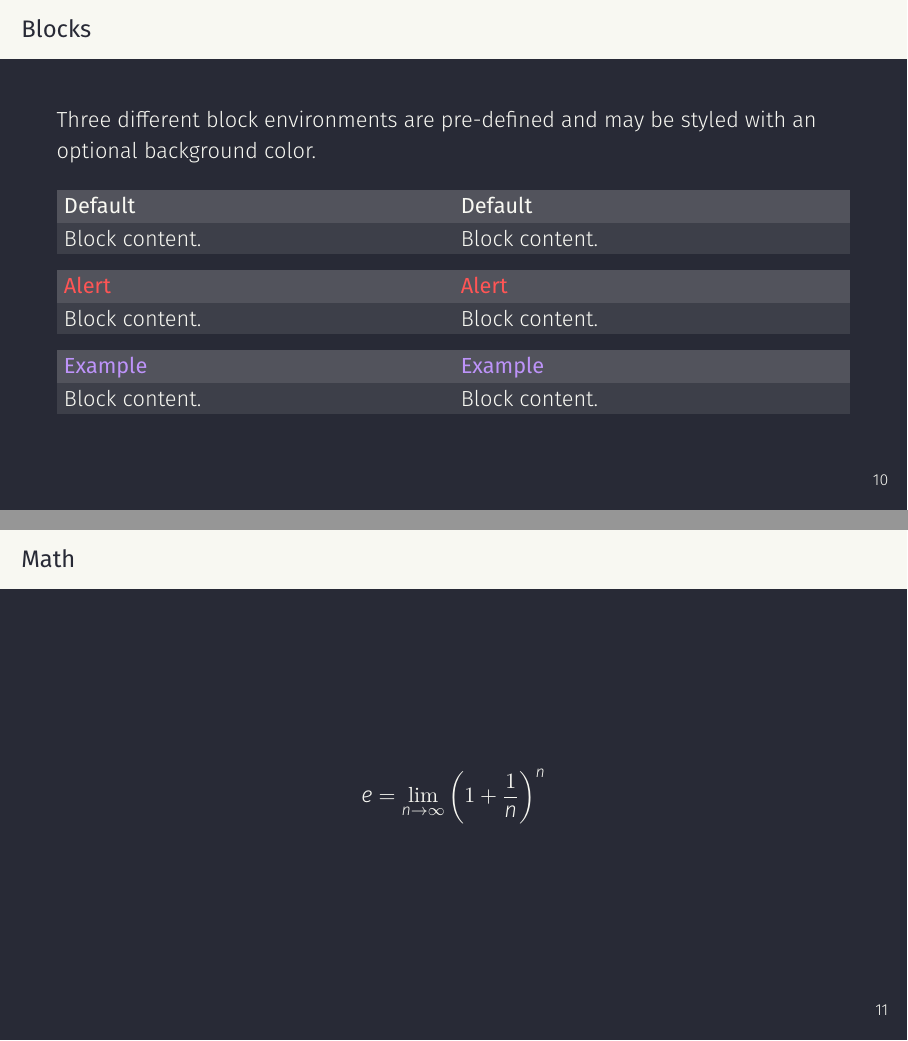
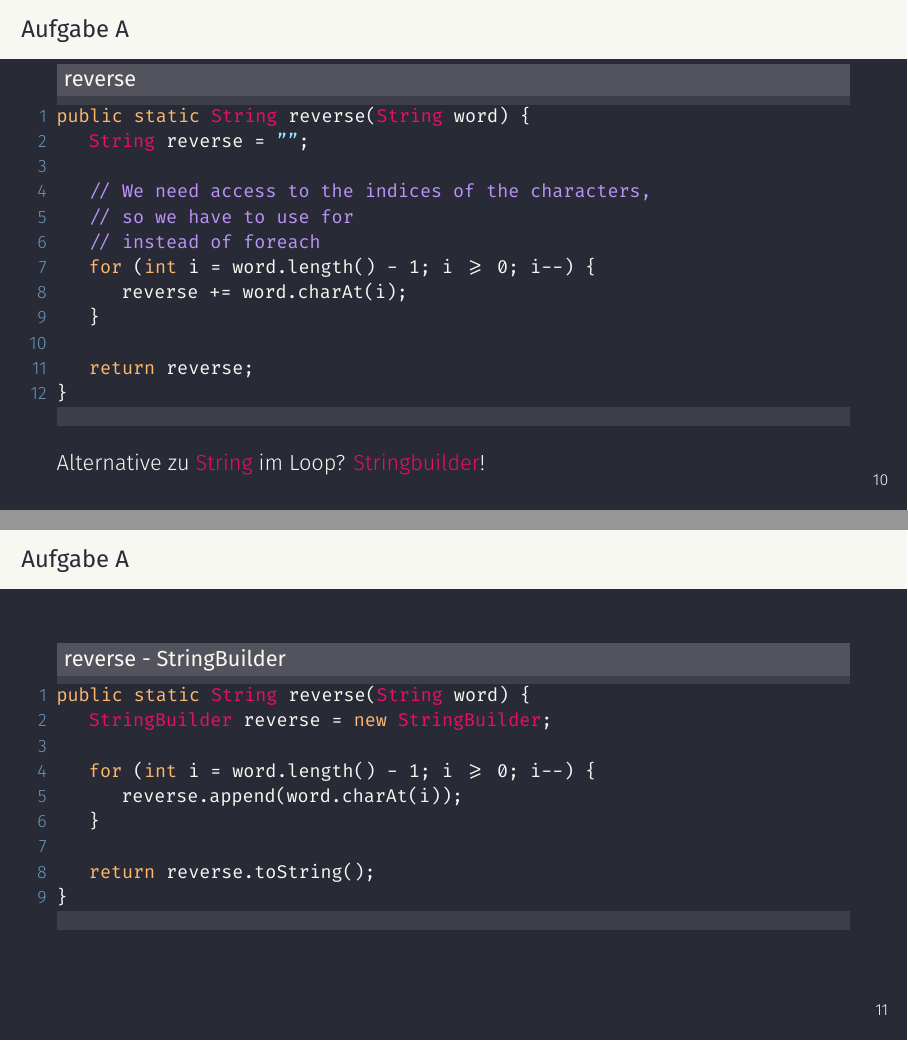
Before and after one commit to narrrl/programmieren-tutorium, LaTeX slides (tut_02/tut_02.tex): pages 15 and 16 of 22 before the commit and pages 21 and 22 of 26 after it, joined at a grey line. Compiled offline with XeLaTeX.

Commit message:
updated tut 02

```diff
--- a/tut_02/tut_02.tex
+++ b/tut_02/tut_02.tex
@@ -61,6 +61,7 @@
 \pgfplotsset{compat=1.17}
 
 \usepackage{xspace}
+\usepackage{multicol}
 
 \title{Tutorium Woche 3 - Termin 1}
 \subtitle{Übungsblatt 2}
@@ -111,3 +112,4 @@
 
 \section{Übungsblatt 2}
 \subsection{Aufgabe A: String-Utility}
+\begin{frame}{Aufgabe A}
@@ -202,45 +219,25 @@ public static @@cString@@ reverse(@@cString@@ word) {
 }
     \end{lstlisting}
   \end{block}
+  \pause
+  Alternative zu \color{classcolor}String \color{FGround} im Loop? \pause \color{classcolor}Stringbuilder\color{FGround}!
 \end{frame}
 
-\begin{frame}{Blocks}
-  Three different block environments are pre-defined and may be styled with an
-  optional background color.
+\begin{frame}[fragile]{Aufgabe A}
+  \begin{block}{reverse - StringBuilder}
+    \begin{lstlisting}
+public static @@cString@@ reverse(@@cString@@ word) {
+    @@cStringBuilder@@ reverse = new @@cStringBuilder@@;
 
-  \begin{columns}[T,onlytextwidth]
-    \column{0.5\textwidth}
-      \begin{block}{Default}
-        Block content.
-      \end{block}
+    for (int i = word.length() - 1; i >= 0; i--) {
+        reverse.append(word.charAt(i));
+    }
 
-      \begin{alertblock}{Alert}
-        Block content.
-      \end{alertblock}
+    return reverse.toString();
+}
+    \end{lstlisting}
+  \end{block}
+\end{frame}
 
-      \begin{exampleblock}{Example}
-        Block content.
-      \end{exampleblock}
+\subsection{Aufgabe B - Integer-Utility}
 
-    \column{0.5\textwidth}
-
-
-      \begin{block}{Default}
-        Block content.
-      \end{block}
-
-      \begin{alertblock}{Alert}
-        Block content.
-      \end{alertblock}
-
-      \begin{exampleblock}{Example}
-        Block content.
-      \end{exampleblock}
-
-  \end{columns}
-\end{frame}
-\begin{frame}{Math}
-  \begin{equation*}
-    e = \lim_{n\to \infty} \left(1 + \frac{1}{n}\right)^n
-  \end{equation*}
-\end{frame}
```
Also changed, not shown: tut_02/tut_02.pdf (deleted), tut_02/tut_02.tex (78 more changed lines), 2 other files.
